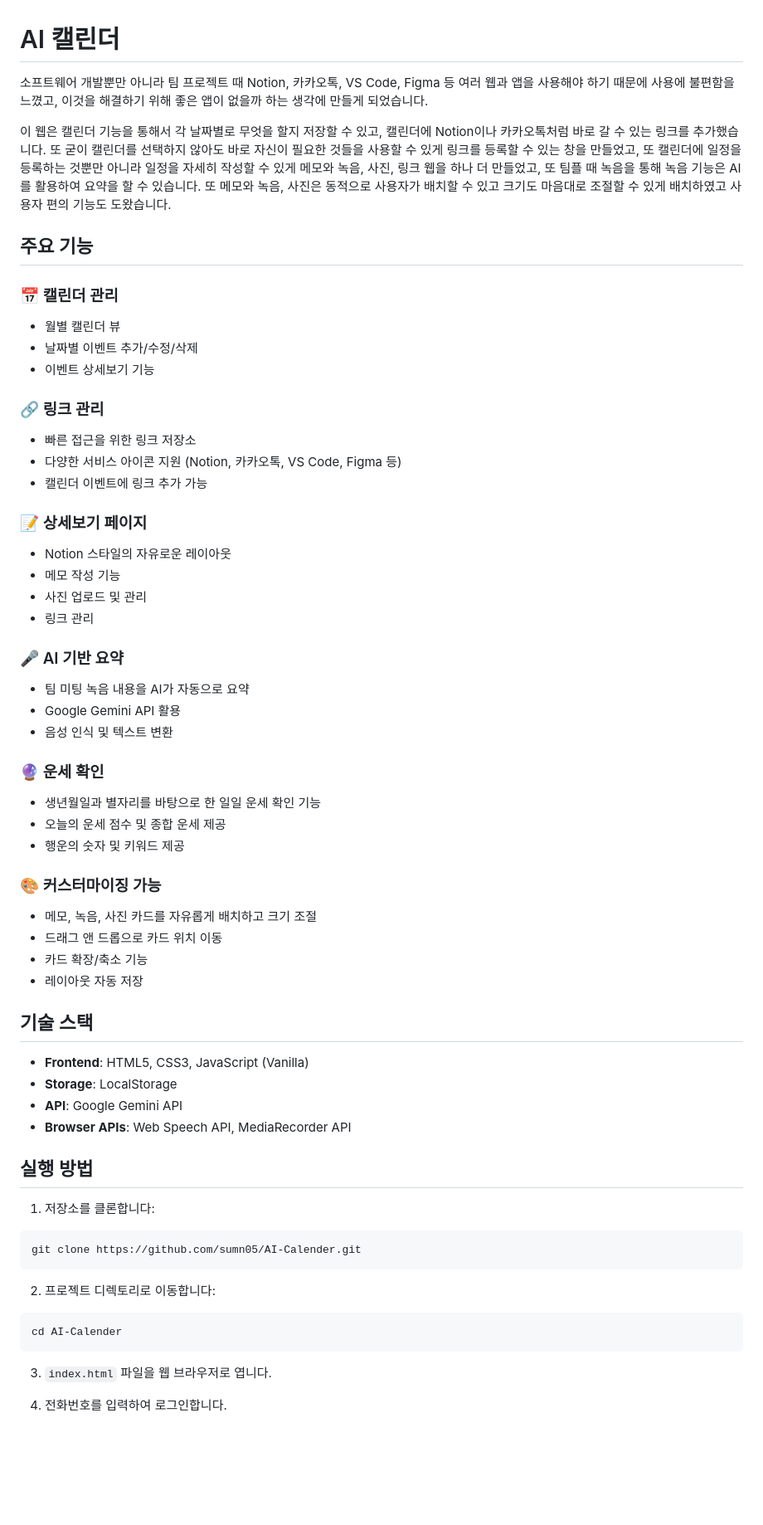
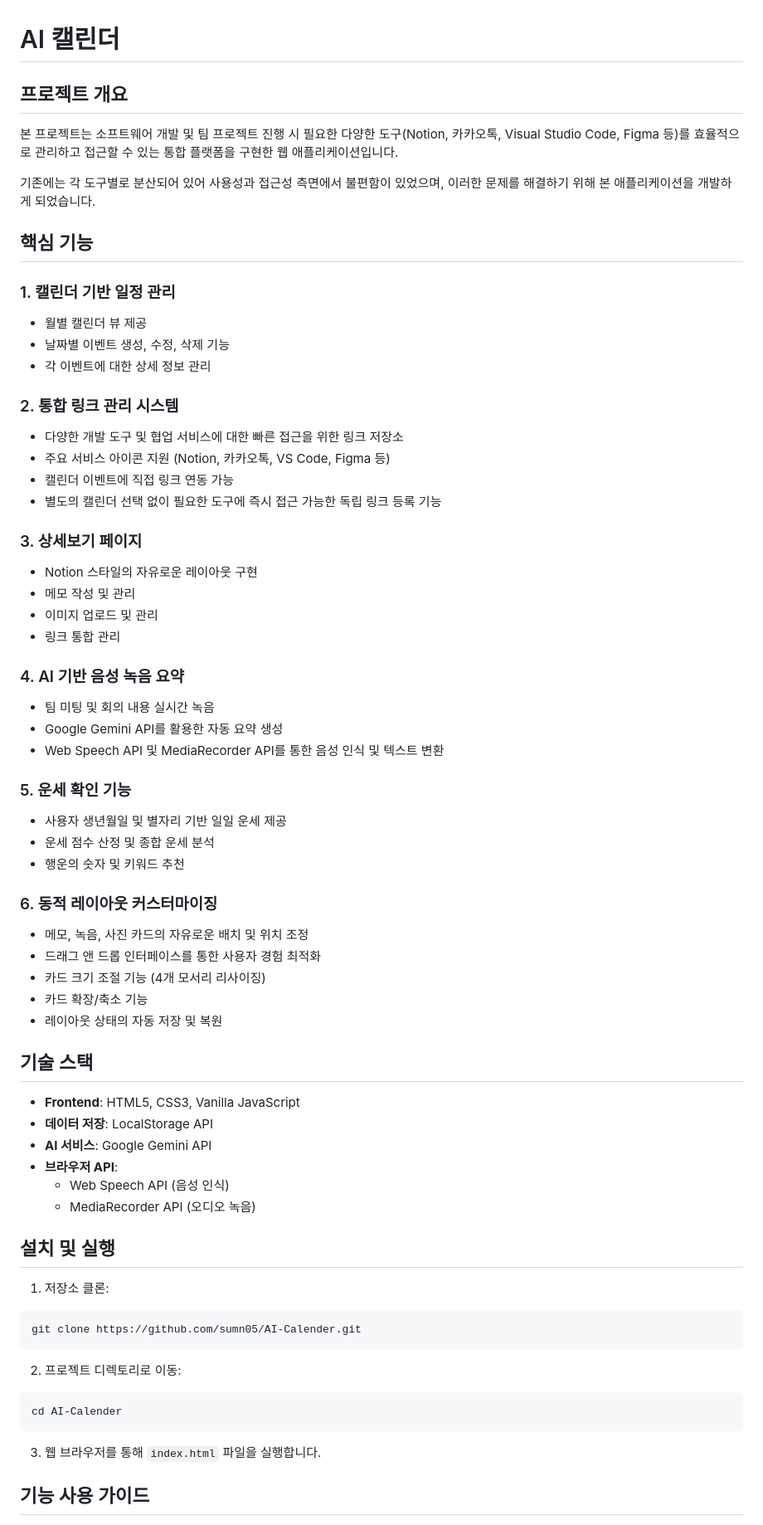
Before and after one commit to sumn05/AI-Calender, a Markdown page: README.md, the part around the change printed below. Shown: that part at 83% size. Drawn GitHub-style; blank space fills up the shorter version.

Commit message:
docs: update README.md with professional technical documentation style

````diff
--- a/README.md
+++ b/README.md
@@ -1,63 +1,69 @@
 # AI 캘린더
 
-소프트웨어 개발뿐만 아니라 팀 프로젝트 때 Notion, 카카오톡, VS Code, Figma 등 여러 웹과 앱을 사용해야 하기 때문에 사용에 불편함을 느꼈고, 이것을 해결하기 위해 좋은 앱이 없을까 하는 생각에 만들게 되었습니다.
+## 프로젝트 개요
 
-이 웹은 캘린더 기능을 통해서 각 날짜별로 무엇을 할지 저장할 수 있고, 캘린더에 Notion이나 카카오톡처럼 바로 갈 수 있는 링크를 추가했습니다. 또 굳이 캘린더를 선택하지 않아도 바로 자신이 필요한 것들을 사용할 수 있게 링크를 등록할 수 있는 창을 만들었고, 또 캘린더에 일정을 등록하는 것뿐만 아니라 일정을 자세히 작성할 수 있게 메모와 녹음, 사진, 링크 웹을 하나 더 만들었고, 또 팀플 때 녹음을 통해 녹음 기능은 AI를 활용하여 요약을 할 수 있습니다. 또 메모와 녹음, 사진은 동적으로 사용자가 배치할 수 있고 크기도 마음대로 조절할 수 있게 배치하였고 사용자 편의 기능도 도왔습니다.
+본 프로젝트는 소프트웨어 개발 및 팀 프로젝트 진행 시 필요한 다양한 도구(Notion, 카카오톡, Visual Studio Code, Figma 등)를 효율적으로 관리하고 접근할 수 있는 통합 플랫폼을 구현한 웹 애플리케이션입니다.
 
-## 주요 기능
+기존에는 각 도구별로 분산되어 있어 사용성과 접근성 측면에서 불편함이 있었으며, 이러한 문제를 해결하기 위해 본 애플리케이션을 개발하게 되었습니다.
 
-### 📅 캘린더 관리
-- 월별 캘린더 뷰
-- 날짜별 이벤트 추가/수정/삭제
-- 이벤트 상세보기 기능
+## 핵심 기능
 
-### 🔗 링크 관리
-- 빠른 접근을 위한 링크 저장소
-- 다양한 서비스 아이콘 지원 (Notion, 카카오톡, VS Code, Figma 등)
-- 캘린더 이벤트에 링크 추가 가능
+### 1. 캘린더 기반 일정 관리
+- 월별 캘린더 뷰 제공
+- 날짜별 이벤트 생성, 수정, 삭제 기능
+- 각 이벤트에 대한 상세 정보 관리
 
-### 📝 상세보기 페이지
-- Notion 스타일의 자유로운 레이아웃
-- 메모 작성 기능
-- 사진 업로드 및 관리
-- 링크 관리
+### 2. 통합 링크 관리 시스템
+- 다양한 개발 도구 및 협업 서비스에 대한 빠른 접근을 위한 링크 저장소
+- 주요 서비스 아이콘 지원 (Notion, 카카오톡, VS Code, Figma 등)
+- 캘린더 이벤트에 직접 링크 연동 가능
+- 별도의 캘린더 선택 없이 필요한 도구에 즉시 접근 가능한 독립 링크 등록 기능
 
-### 🎤 AI 기반 요약
-- 팀 미팅 녹음 내용을 AI가 자동으로 요약
-- Google Gemini API 활용
-- 음성 인식 및 텍스트 변환
+### 3. 상세보기 페이지
+- Notion 스타일의 자유로운 레이아웃 구현
+- 메모 작성 및 관리
+- 이미지 업로드 및 관리
+- 링크 통합 관리
 
-### 🔮 운세 확인
-- 생년월일과 별자리를 바탕으로 한 일일 운세 확인 기능
-- 오늘의 운세 점수 및 종합 운세 제공
-- 행운의 숫자 및 키워드 제공
+### 4. AI 기반 음성 녹음 요약
+- 팀 미팅 및 회의 내용 실시간 녹음
+- Google Gemini API를 활용한 자동 요약 생성
+- Web Speech API 및 MediaRecorder API를 통한 음성 인식 및 텍스트 변환
 
-### 🎨 커스터마이징 가능
-- 메모, 녹음, 사진 카드를 자유롭게 배치하고 크기 조절
-- 드래그 앤 드롭으로 카드 위치 이동
+### 5. 운세 확인 기능
+- 사용자 생년월일 및 별자리 기반 일일 운세 제공
+- 운세 점수 산정 및 종합 운세 분석
+- 행운의 숫자 및 키워드 추천
+
+### 6. 동적 레이아웃 커스터마이징
+- 메모, 녹음, 사진 카드의 자유로운 배치 및 위치 조정
+- 드래그 앤 드롭 인터페이스를 통한 사용자 경험 최적화
+- 카드 크기 조절 기능 (4개 모서리 리사이징)
 - 카드 확장/축소 기능
-- 레이아웃 자동 저장
+- 레이아웃 상태의 자동 저장 및 복원
 
 ## 기술 스택
 
-- **Frontend**: HTML5, CSS3, JavaScript (Vanilla)
-- **Storage**: LocalStorage
-- **API**: Google Gemini API
-- **Browser APIs**: Web Speech API, MediaRecorder API
+- **Frontend**: HTML5, CSS3, Vanilla JavaScript
+- **데이터 저장**: LocalStorage API
+- **AI 서비스**: Google Gemini API
+- **브라우저 API**:
+  - Web Speech API (음성 인식)
+  - MediaRecorder API (오디오 녹음)
 
-## 실행 방법
+## 설치 및 실행
 
-1. 저장소를 클론합니다:
+1. 저장소 클론:
 ```bash
 git clone https://github.com/sumn05/AI-Calender.git
 ```
 
-2. 프로젝트 디렉토리로 이동합니다:
+2. 프로젝트 디렉토리로 이동:
 ```bash
 cd AI-Calender
 ```
 
-3. `index.html` 파일을 웹 브라우저로 엽니다.
+3. 웹 브라우저를 통해 `index.html` 파일을 실행합니다.
 
-4. 전화번호를 입력하여 로그인합니다.
+## 기능 사용 가이드
 
````
Also changed, not shown: other parts of README.md (+24 -28 lines).
